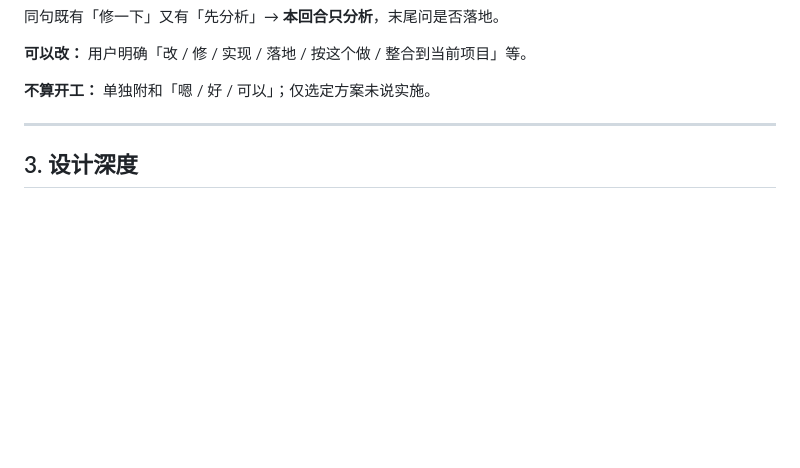
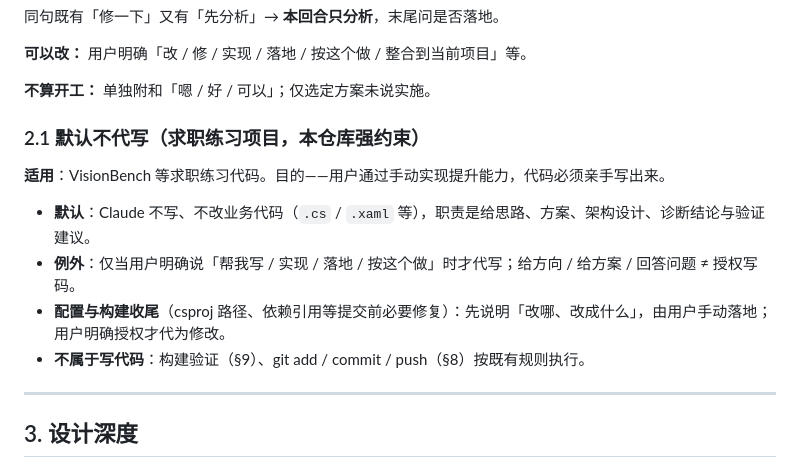
Before and after one commit to 139yu/job-search, a Markdown page: PROJECT_STANDARDS.md, the part around the change. GitHub-like rendering; blank space fills up the shorter version.

Commit message:
docs: 规范新增 §2.1 默认不代写（求职练习项目）。
默认不写/改业务代码，只给思路方案诊断；用户明确开口才代写；
配置收尾先说明再由用户落地；构建验证与 git 操作不算写代码。

Co-Authored-By: Claude <noreply@anthropic.com>

```diff
--- a/PROJECT_STANDARDS.md
+++ b/PROJECT_STANDARDS.md
@@ -92,6 +92,15 @@
 **可以改：** 用户明确「改 / 修 / 实现 / 落地 / 按这个做 / 整合到当前项目」等。
 
 **不算开工：** 单独附和「嗯 / 好 / 可以」；仅选定方案未说实施。
+
+### 2.1 默认不代写（求职练习项目，本仓库强约束）
+
+**适用**：VisionBench 等求职练习代码。目的——用户通过手动实现提升能力，代码必须亲手写出来。
+
+- **默认**：Claude 不写、不改业务代码（`.cs` / `.xaml` 等），职责是给思路、方案、架构设计、诊断结论与验证建议。
+- **例外**：仅当用户明确说「帮我写 / 实现 / 落地 / 按这个做」时才代写；给方向 / 给方案 / 回答问题 ≠ 授权写码。
+- **配置与构建收尾**（csproj 路径、依赖引用等提交前必要修复）：先说明「改哪、改成什么」，由用户手动落地；用户明确授权才代为修改。
+- **不属于写代码**：构建验证（§9）、git add / commit / push（§8）按既有规则执行。
 
 ---
 
```
